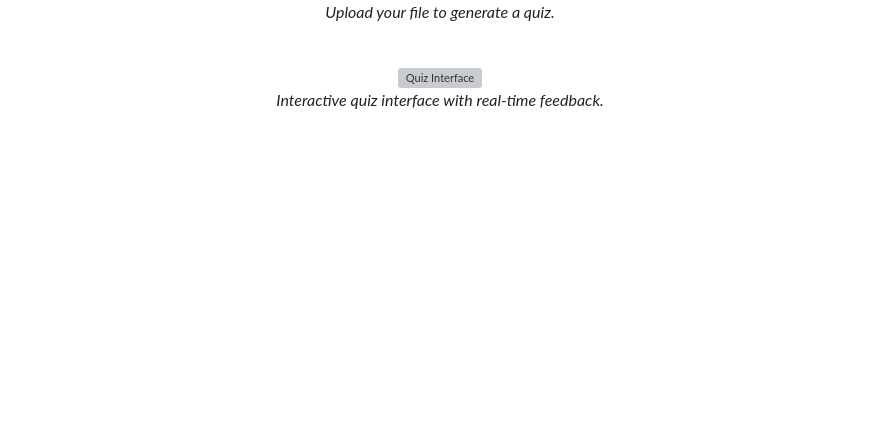
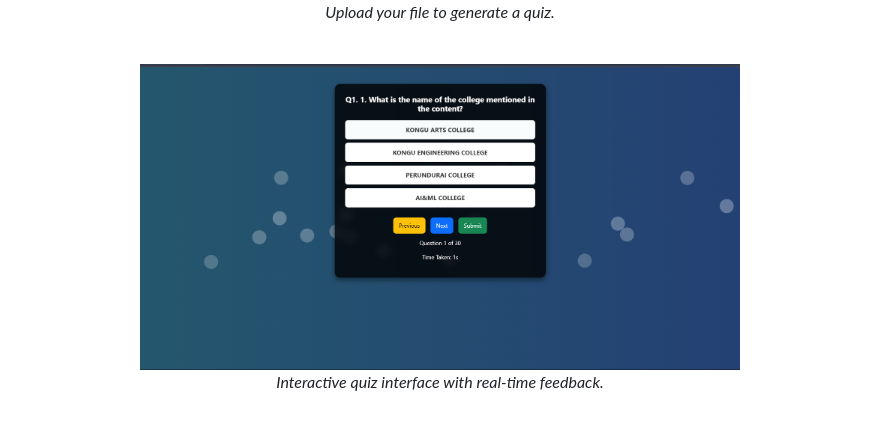
Before and after one commit to Dhamodran16/GenAI-Quezz-game, a Markdown page: README.md, the part around the change. GitHub-like rendering; blank space fills up the shorter version; grey boxes are pictures that could not be loaded.

```diff
--- a/README.md
+++ b/README.md
@@ -98,7 +98,7 @@
 <br>
 
 <p align="center">
-  <img src="images/quiz-interface.png" alt="Quiz Interface" width="600">
+  <img src="images/quiz-inteface.png" alt="Quiz Interface" width="600">
   <br>
   <em style="font-family: 'Times New Roman', serif; font-size: 0.9em;">Interactive quiz interface with real-time feedback.</em>
 </p>
```
